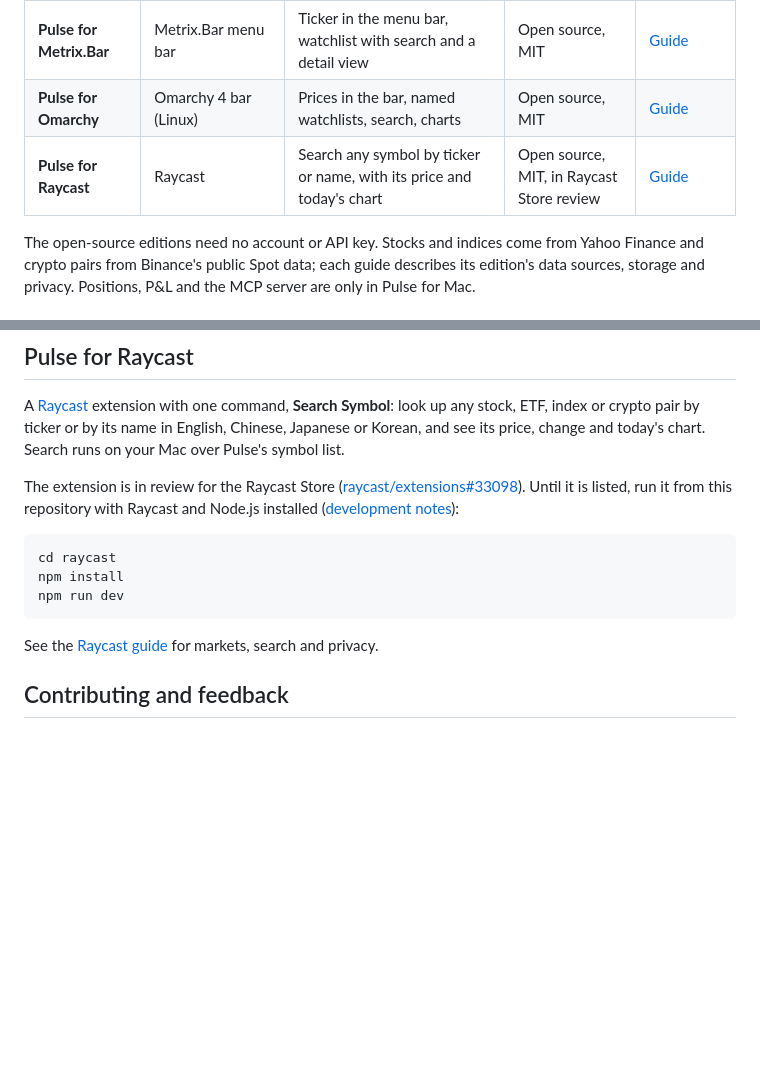
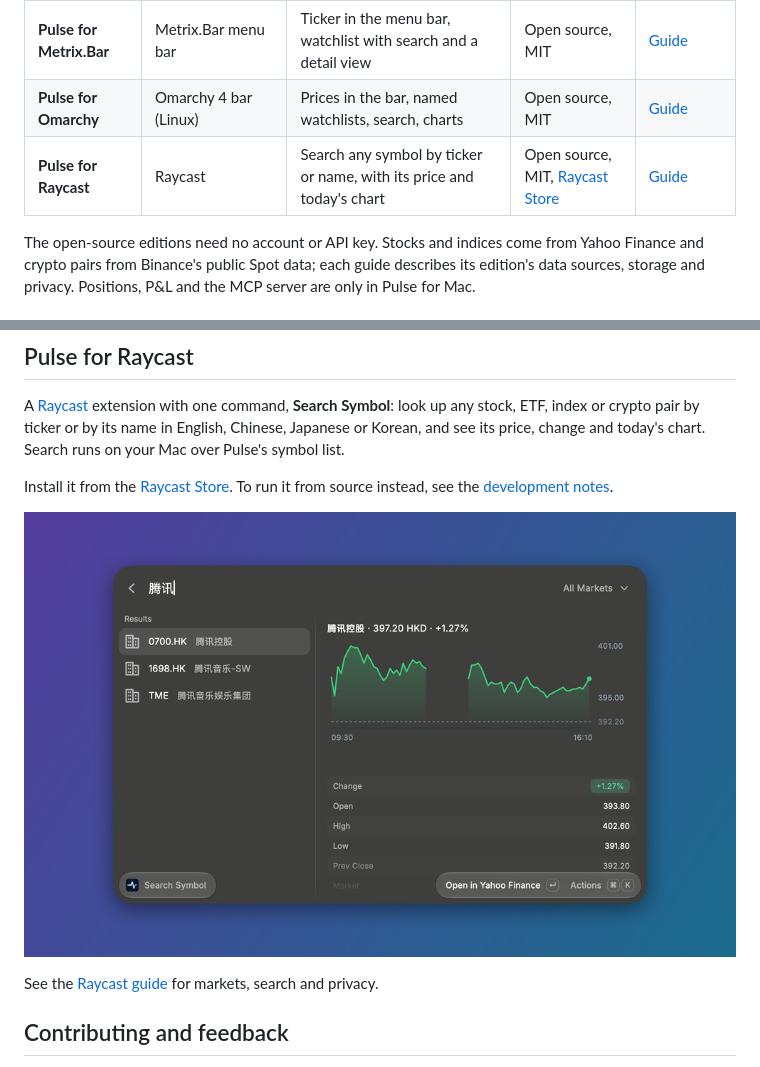
Before and after one commit to fatwang2/Pulse, a Markdown page: README.md, 2 parts joined by grey strips. Rendered like a GitHub page; pictures changed too: raycast/media/search-by-name.png (added); blank space fills up the shorter version.

Commit message:
Add Raycast screenshots to the guide and README
Show the Store screenshots in raycast/README.md (from media/, 1000px) and
in the main README, and point the main README at the Raycast Store
listing now that the extension is live.

Co-Authored-By: Claude Opus 5.5 <noreply@anthropic.com>
Claude-Session: https://claude.ai/code/session_01DuYf7vdDtMHbY6YTKJrEqJ

````diff
--- a/README.md
+++ b/README.md
@@ -22,7 +22,7 @@ server built into Pulse for Mac.
 | **Pulse for Rex** | Rex | Watchlist in a pane beside your agents, with the selected ticker's chart and a detail layer | Open source, MIT | [Guide](rex/README.md) |
 | **Pulse for Metrix.Bar** | Metrix.Bar menu bar | Ticker in the menu bar, watchlist with search and a detail view | Open source, MIT | [Guide](metrix/README.md) |
 | **Pulse for Omarchy** | Omarchy 4 bar (Linux) | Prices in the bar, named watchlists, search, charts | Open source, MIT | [Guide](omarchy/README.md) |
-| **Pulse for Raycast** | Raycast | Search any symbol by ticker or name, with its price and today's chart | Open source, MIT, in Raycast Store review | [Guide](raycast/README.md) |
+| **Pulse for Raycast** | Raycast | Search any symbol by ticker or name, with its price and today's chart | Open source, MIT, [Raycast Store](https://www.raycast.com/fatwang266/pulse) | [Guide](raycast/README.md) |
 
 The open-source editions need no account or API key. Stocks and indices come
 from Yahoo Finance and crypto pairs from Binance's public Spot data; each
@@ -181,16 +181,10 @@ Symbol**: look up any stock, ETF, index or crypto pair by ticker or by its name
 in English, Chinese, Japanese or Korean, and see its price, change and today's
 chart. Search runs on your Mac over Pulse's symbol list.
 
-The extension is in review for the Raycast Store
-([raycast/extensions#33098](https://github.com/raycast/extensions/pull/33098)).
-Until it is listed, run it from this repository with Raycast and Node.js
-installed ([development notes](docs/raycast.md)):
+Install it from the [Raycast Store](https://www.raycast.com/fatwang266/pulse).
+To run it from source instead, see the [development notes](docs/raycast.md).
 
-```sh
-cd raycast
-npm install
-npm run dev
-```
+![Pulse for Raycast: searching 腾讯 finds Tencent, with its price and today's chart](raycast/media/search-by-name.png)
 
 See the [Raycast guide](raycast/README.md) for markets, search and privacy.
 
````
Also changed, not shown: raycast/README.md (+9 -0 lines), raycast/media/chart-taiwan.png (added), raycast/media/crypto.png (added), raycast/media/filter-by-market.png (added), raycast/media/recent-and-indices.png (added).
